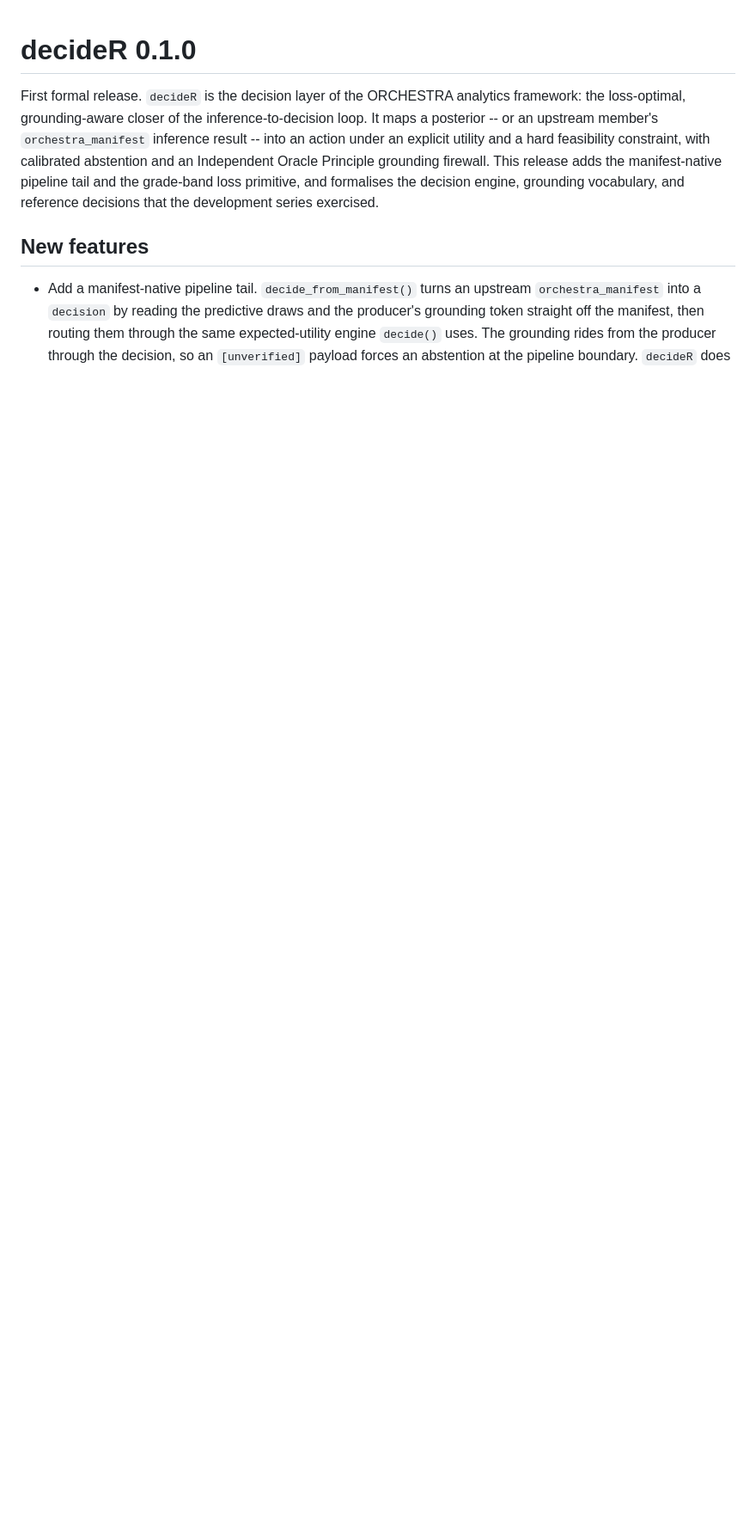
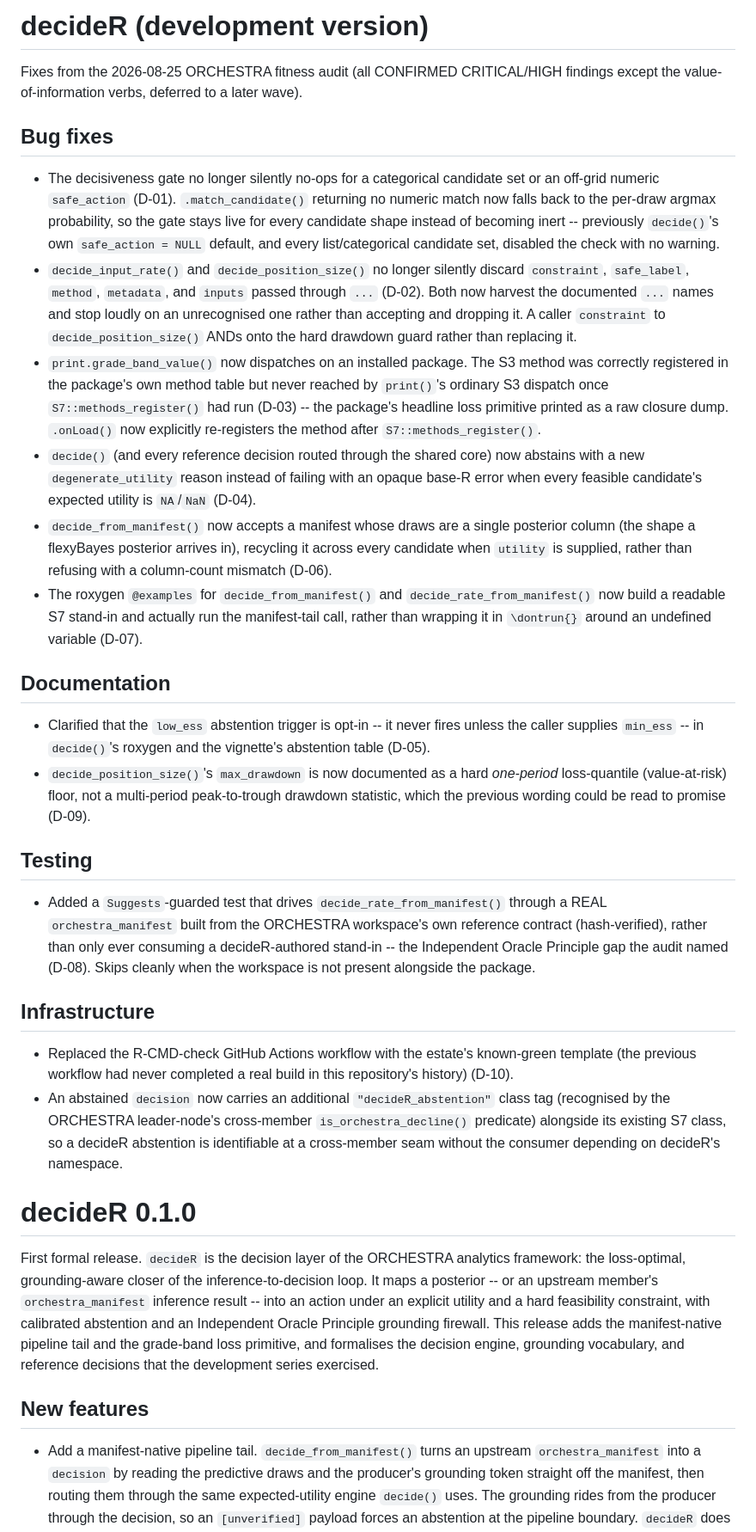
Before and after one commit to max578/decideR, a Markdown page: NEWS.md, the part around the change. Shown at 86% size. Drawn GitHub-style; blank space fills up the shorter version.

Commit message:
docs: NEWS entry for the 2026-08-25 audit fix wave
Summarises D-01, D-02, D-03, D-04, D-05, D-06, D-07, D-08, D-09, D-10 and
the refusal-contract class tag under a (development version) heading. No
version bump.

```diff
--- a/NEWS.md
+++ b/NEWS.md
@@ -1,3 +1,72 @@
+# decideR (development version)
+
+Fixes from the 2026-08-25 ORCHESTRA fitness audit (all CONFIRMED CRITICAL/HIGH
+findings except the value-of-information verbs, deferred to a later wave).
+
+## Bug fixes
+
+* The decisiveness gate no longer silently no-ops for a categorical candidate
+  set or an off-grid numeric `safe_action` (D-01). `.match_candidate()`
+  returning no numeric match now falls back to the per-draw argmax
+  probability, so the gate stays live for every candidate shape instead of
+  becoming inert -- previously `decide()`'s own `safe_action = NULL` default,
+  and every list/categorical candidate set, disabled the check with no
+  warning.
+* `decide_input_rate()` and `decide_position_size()` no longer silently
+  discard `constraint`, `safe_label`, `method`, `metadata`, and `inputs`
+  passed through `...` (D-02). Both now harvest the documented `...` names and
+  stop loudly on an unrecognised one rather than accepting and dropping it. A
+  caller `constraint` to `decide_position_size()` ANDs onto the hard drawdown
+  guard rather than replacing it.
+* `print.grade_band_value()` now dispatches on an installed package. The S3
+  method was correctly registered in the package's own method table but never
+  reached by `print()`'s ordinary S3 dispatch once `S7::methods_register()`
+  had run (D-03) -- the package's headline loss primitive printed as a raw
+  closure dump. `.onLoad()` now explicitly re-registers the method after
+  `S7::methods_register()`.
+* `decide()` (and every reference decision routed through the shared core)
+  now abstains with a new `degenerate_utility` reason instead of failing with
+  an opaque base-R error when every feasible candidate's expected utility is
+  `NA`/`NaN` (D-04).
+* `decide_from_manifest()` now accepts a manifest whose draws are a single
+  posterior column (the shape a flexyBayes posterior arrives in), recycling
+  it across every candidate when `utility` is supplied, rather than refusing
+  with a column-count mismatch (D-06).
+* The roxygen `@examples` for `decide_from_manifest()` and
+  `decide_rate_from_manifest()` now build a readable S7 stand-in and actually
+  run the manifest-tail call, rather than wrapping it in `\dontrun{}` around
+  an undefined variable (D-07).
+
+## Documentation
+
+* Clarified that the `low_ess` abstention trigger is opt-in -- it never fires
+  unless the caller supplies `min_ess` -- in `decide()`'s roxygen and the
+  vignette's abstention table (D-05).
+* `decide_position_size()`'s `max_drawdown` is now documented as a hard
+  *one-period* loss-quantile (value-at-risk) floor, not a multi-period
+  peak-to-trough drawdown statistic, which the previous wording could be read
+  to promise (D-09).
+
+## Testing
+
+* Added a `Suggests`-guarded test that drives `decide_rate_from_manifest()`
+  through a REAL `orchestra_manifest` built from the ORCHESTRA workspace's own
+  reference contract (hash-verified), rather than only ever consuming a
+  decideR-authored stand-in -- the Independent Oracle Principle gap the audit
+  named (D-08). Skips cleanly when the workspace is not present alongside the
+  package.
+
+## Infrastructure
+
+* Replaced the R-CMD-check GitHub Actions workflow with the estate's
+  known-green template (the previous workflow had never completed a real
+  build in this repository's history) (D-10).
+* An abstained `decision` now carries an additional `"decideR_abstention"`
+  class tag (recognised by the ORCHESTRA leader-node's cross-member
+  `is_orchestra_decline()` predicate) alongside its existing S7 class, so a
+  decideR abstention is identifiable at a cross-member seam without the
+  consumer depending on decideR's namespace.
+
 # decideR 0.1.0
 
 First formal release. `decideR` is the decision layer of the ORCHESTRA
```
